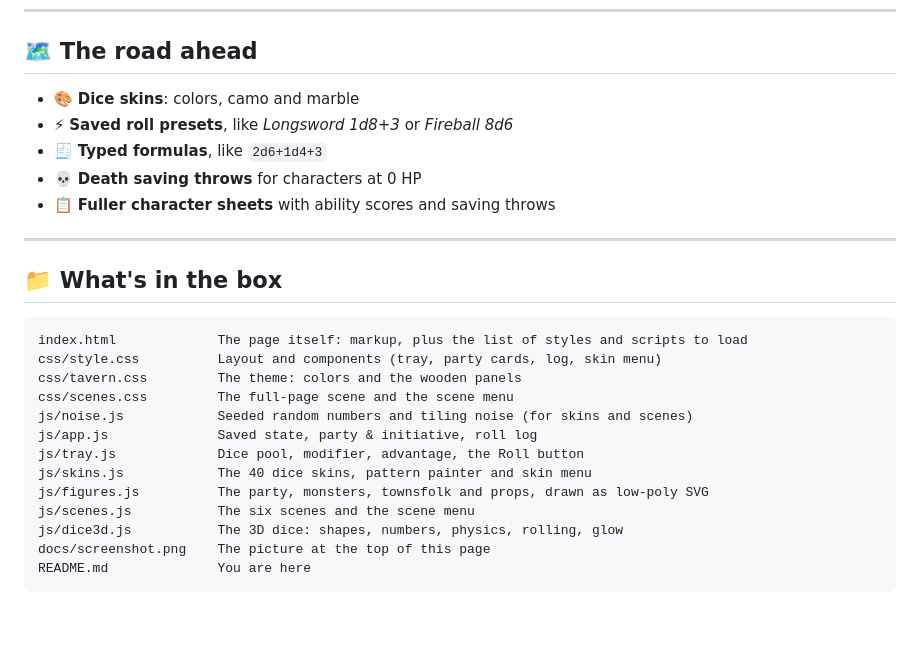
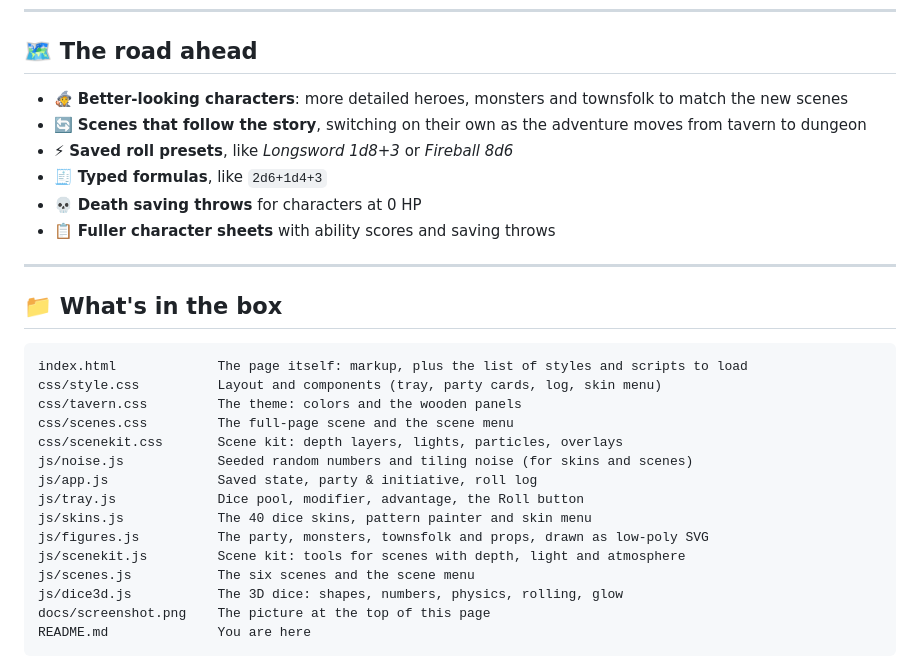
Before and after one commit to JRHacka/DnD-Dice-Roller, a Markdown page: README.md, the part around one of its changes. GitHub-like rendering; blank space fills up the shorter version.

```diff
--- a/README.md
+++ b/README.md
@@ -103,7 +111,8 @@ So the dice look completely natural, and they always agree with the result. No l
 
 ## 🗺️ The road ahead
 
-- 🎨 **Dice skins**: colors, camo and marble
+- 🧙 **Better-looking characters**: more detailed heroes, monsters and townsfolk to match the new scenes
+- 🔄 **Scenes that follow the story**, switching on their own as the adventure moves from tavern to dungeon
 - ⚡ **Saved roll presets**, like *Longsword 1d8+3* or *Fireball 8d6*
 - 🧾 **Typed formulas**, like `2d6+1d4+3`
 - 💀 **Death saving throws** for characters at 0 HP
@@ -118,11 +127,13 @@ index.html             The page itself: markup, plus the list of styles and scri
 css/style.css          Layout and components (tray, party cards, log, skin menu)
 css/tavern.css         The theme: colors and the wooden panels
 css/scenes.css         The full-page scene and the scene menu
+css/scenekit.css       Scene kit: depth layers, lights, particles, overlays
 js/noise.js            Seeded random numbers and tiling noise (for skins and scenes)
 js/app.js              Saved state, party & initiative, roll log
 js/tray.js             Dice pool, modifier, advantage, the Roll button
 js/skins.js            The 40 dice skins, pattern painter and skin menu
 js/figures.js          The party, monsters, townsfolk and props, drawn as low-poly SVG
+js/scenekit.js         Scene kit: tools for scenes with depth, light and atmosphere
 js/scenes.js           The six scenes and the scene menu
 js/dice3d.js           The 3D dice: shapes, numbers, physics, rolling, glow
 docs/screenshot.png    The picture at the top of this page
```
Also changed, not shown: other parts of README.md (+11 -3 lines), CLAUDE.md (+11 -5 lines), docs/screenshot.png, 6 other files.
